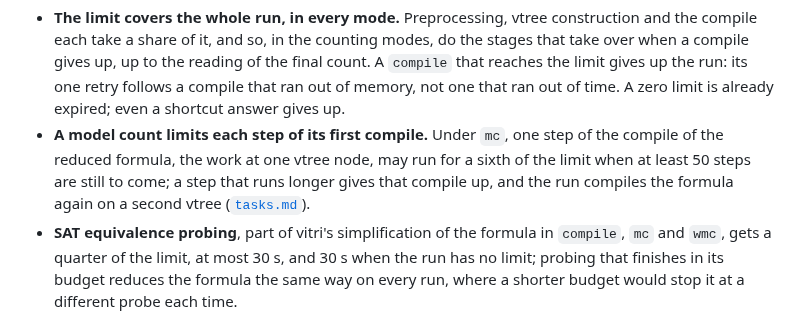
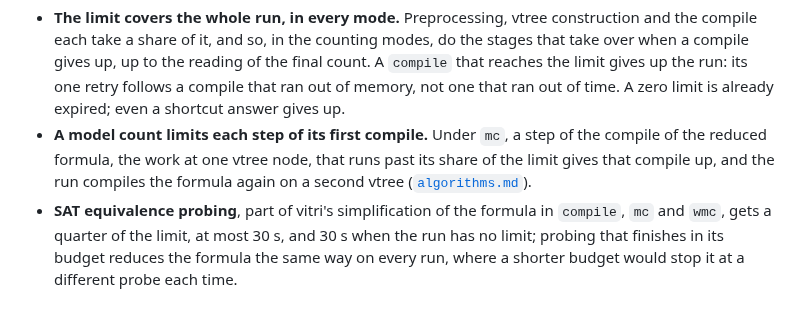
Before and after one commit to Tractables/tididi-cnf, a Markdown page: docs/limits.md, the part around the change. GitHub-like rendering.

```diff
--- a/docs/limits.md
+++ b/docs/limits.md
@@ -18,11 +18,11 @@ variable is still refused ([`env.md`](env.md)).
   up the run: its one retry follows a compile that ran out of memory, not one
   that ran out of time. A zero limit is already expired; even a shortcut
   answer gives up.
-- **A model count limits each step of its first compile.** Under `mc`, one
-  step of the compile of the reduced formula, the work at one vtree node, may
-  run for a sixth of the limit when at least 50 steps are still to come; a
-  step that runs longer gives that compile up, and the run compiles the
-  formula again on a second vtree ([`tasks.md`](tasks.md#vtrees)).
+- **A model count limits each step of its first compile.** Under `mc`, a
+  step of the compile of the reduced formula, the work at one vtree node, that
+  runs past its share of the limit gives that compile up, and the run
+  compiles the formula again on a second vtree
+  ([`algorithms.md`](algorithms.md#fallback-stages)).
 - **SAT equivalence probing**, part of vitri's simplification of the formula
   in `compile`, `mc` and `wmc`, gets a quarter of the limit, at most 30 s, and
   30 s when the run has no limit; probing that finishes in its budget reduces
```
Also changed, not shown: docs/algorithms.md (+41 -0 lines), docs/tasks.md (+12 -34 lines).
